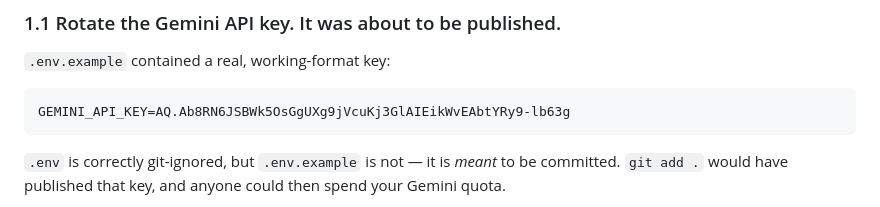
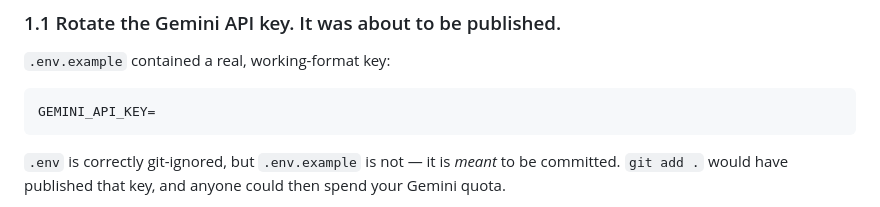
Before and after one commit to abdulazizallaqs/student-helper-app, a Markdown page: PRE-RELEASE-REPORT.md, the part around the change. GitHub-like rendering.

Commit message:
fix:delete my information

````diff
--- a/PRE-RELEASE-REPORT.md
+++ b/PRE-RELEASE-REPORT.md
@@ -16,7 +16,7 @@ hand, and Vercel will not run this app.**
 `.env.example` contained a real, working-format key:
 
 ```
-GEMINI_API_KEY=AQ.Ab8RN6JSBWk5OsGgUXg9jVcuKj3GlAIEikWvEAbtYRy9-lb63g
+GEMINI_API_KEY=
 ```
 
 `.env` is correctly git-ignored, but `.env.example` is not — it is *meant* to
````
